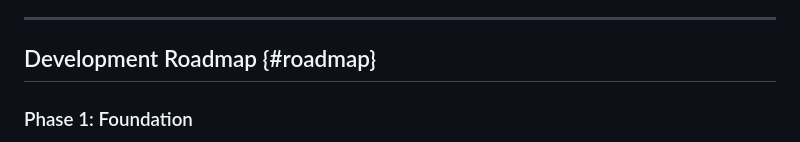
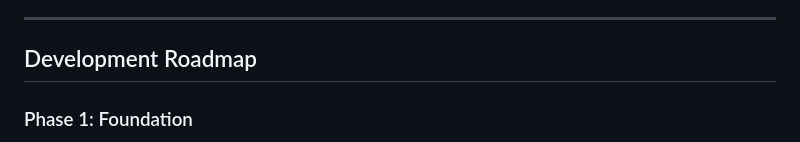
Before and after one commit to keletso-m/Apex-HTTP-Server, a Markdown page: README.md, the part around the change. GitHub-like rendering.

Commit message:
chore: modifies readme for new features

```diff
--- a/README.md
+++ b/README.md
@@ -203,7 +203,7 @@ This project was built by learning from:
 
 ---
 
-## Development Roadmap {#roadmap}
+## Development Roadmap
 
 ### Phase 1: Foundation
 - [x] Project setup
```
